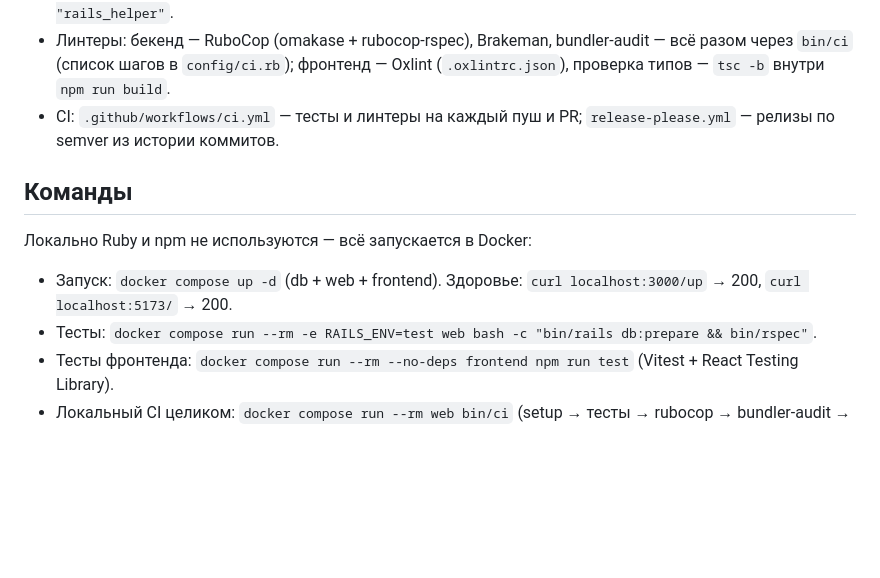
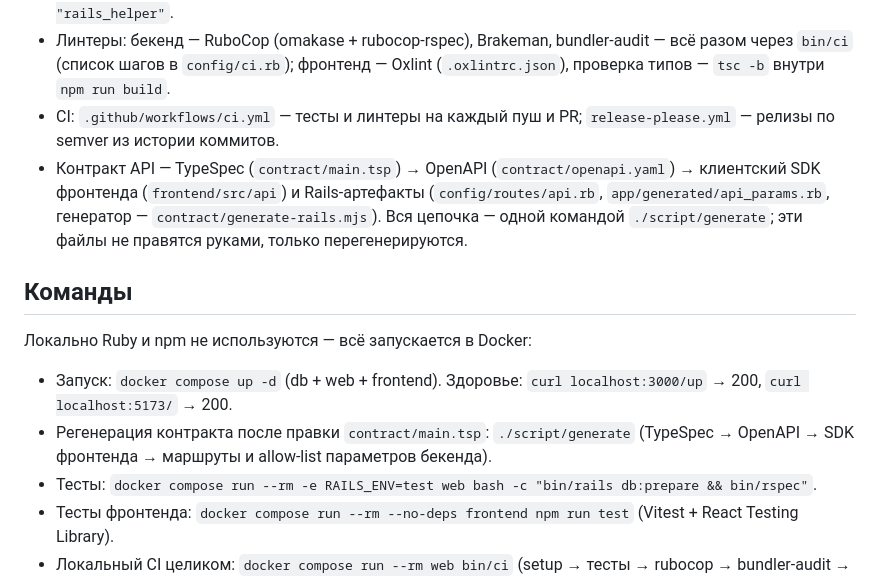
Before and after one commit to IgorIamshchikov/ai-for-developers-project-386, a Markdown page: AGENTS.md, the part around the change. Drawn GitHub-style; blank space fills up the shorter version.

Commit message:
docs: описать генерацию Rails-артефактов в AGENTS.md (#45)
Co-Authored-By: Claude Sonnet 5 <noreply@anthropic.com>

```diff
--- a/AGENTS.md
+++ b/AGENTS.md
@@ -25,12 +25,14 @@
 - Тесты бекенда — RSpec (`spec/`); дымовой тест — `GET /up` → 200; каждая спека начинается с `require "rails_helper"`.
 - Линтеры: бекенд — RuboCop (omakase + rubocop-rspec), Brakeman, bundler-audit — всё разом через `bin/ci` (список шагов в `config/ci.rb`); фронтенд — Oxlint (`.oxlintrc.json`), проверка типов — `tsc -b` внутри `npm run build`.
 - CI: `.github/workflows/ci.yml` — тесты и линтеры на каждый пуш и PR; `release-please.yml` — релизы по semver из истории коммитов.
+- Контракт API — TypeSpec (`contract/main.tsp`) → OpenAPI (`contract/openapi.yaml`) → клиентский SDK фронтенда (`frontend/src/api`) и Rails-артефакты (`config/routes/api.rb`, `app/generated/api_params.rb`, генератор — `contract/generate-rails.mjs`). Вся цепочка — одной командой `./script/generate`; эти файлы не правятся руками, только перегенерируются.
 
 ## Команды
 
 Локально Ruby и npm не используются — всё запускается в Docker:
 
 - Запуск: `docker compose up -d` (db + web + frontend). Здоровье: `curl localhost:3000/up` → 200, `curl localhost:5173/` → 200.
+- Регенерация контракта после правки `contract/main.tsp`: `./script/generate` (TypeSpec → OpenAPI → SDK фронтенда → маршруты и allow-list параметров бекенда).
 - Тесты: `docker compose run --rm -e RAILS_ENV=test web bash -c "bin/rails db:prepare && bin/rspec"`.
 - Тесты фронтенда: `docker compose run --rm --no-deps frontend npm run test` (Vitest + React Testing Library).
 - Локальный CI целиком: `docker compose run --rm web bin/ci` (setup → тесты → rubocop → bundler-audit → brakeman).
```
